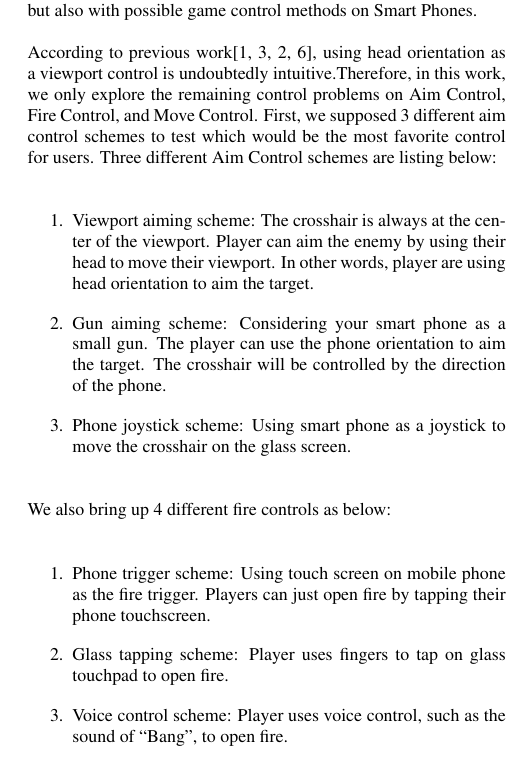
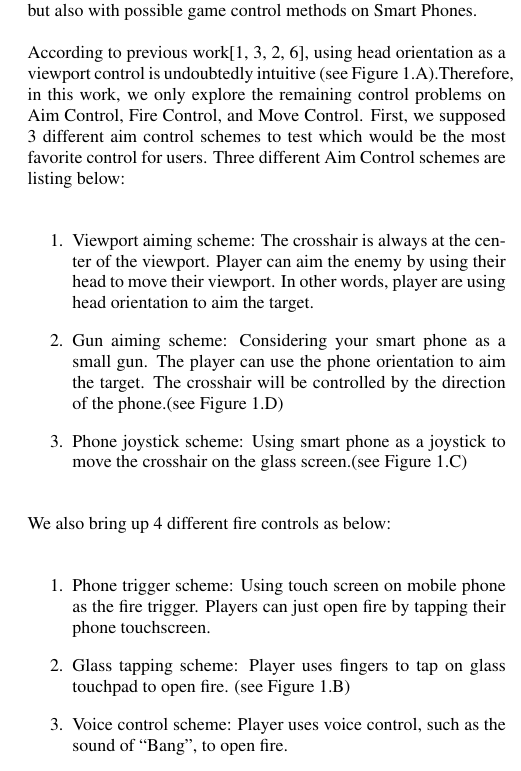
Before and after one commit to huw12313212/ICMI_2014_Demo_GlassGame, a LaTeX paper (ICMI/ICMI'14_Demo_GlassGame.tex): part of one column of page 2 of 2, cut so that both start at the same text. Compiled offline with pdfLaTeX.

Commit message:
+add pic reference

```diff
--- a/ICMI/ICMI'14_Demo_GlassGame.tex
+++ b/ICMI/ICMI'14_Demo_GlassGame.tex
@@ -150,7 +150,7 @@ Futhermore, users open fire with fire control and move their avatars through mov
 %Furthermore, google glass is designed to always connects with smart phone through bluetooth. So we can include smart phone as controller for our game designs and control scheme intuitively.
 To extend the diversity of our input controls, we design control methods not only with input manners available on Google Glass, but also with possible game control methods on Smart Phones.
 
-According to previous work\cite{headvideo,tele,robot,viewport}, using head orientation as a viewport control is undoubtedly intuitive.%However, we can't confirm whether using head orientation is really suitable for users to aim the target.
+According to previous work\cite{headvideo,tele,robot,viewport}, using head orientation as a viewport control is undoubtedly intuitive (see Figure~\ref{fig:figure1}.A).%However, we can't confirm whether using head orientation is really suitable for users to aim the target.
 Therefore, in this work, we only explore the remaining control problems on Aim Control, Fire Control, and Move Control.
 First, we supposed 3 different aim control schemes to test which would be the most favorite control for users.
 Three different Aim Control schemes are listing below:
@@ -158,9 +158,9 @@ Three different Aim Control schemes are listing below:
 \begin{enumerate}
 \item Viewport aiming scheme: The crosshair is always at the center of the viewport. Player can aim the enemy by using their head to move their viewport. In other words, player are using head orientation to aim the target.
 
-\item Gun aiming scheme: Considering your smart phone as a small gun. The player can use the phone orientation to aim the target. The crosshair will be controlled by the direction of the phone.
+\item Gun aiming scheme: Considering your smart phone as a small gun. The player can use the phone orientation to aim the target. The crosshair will be controlled by the direction of the phone.(see Figure~\ref{fig:figure1}.D)
 
-\item Phone joystick scheme: Using smart phone as a joystick to move the crosshair on the glass screen.
+\item Phone joystick scheme: Using smart phone as a joystick to move the crosshair on the glass screen.(see Figure~\ref{fig:figure1}.C)
 \end{enumerate}
 
 We also bring up 4 different fire controls as below:
@@ -169,6 +169,7 @@ We also bring up 4 different fire controls as below:
 \item Phone trigger scheme: Using touch screen on mobile phone as the fire trigger. Players can just open fire by tapping their phone touchscreen.
 
 \item Glass tapping scheme: Player uses fingers to tap on glass touchpad to open fire.
+(see Figure~\ref{fig:figure1}.B)
 
 \item Voice control scheme: Player uses voice control, such as the sound of ``Bang'', to open fire.
 
```
Also changed, not shown: ICMI/ICMI'14_Demo_GlassGame.pdf, 3 other files.
